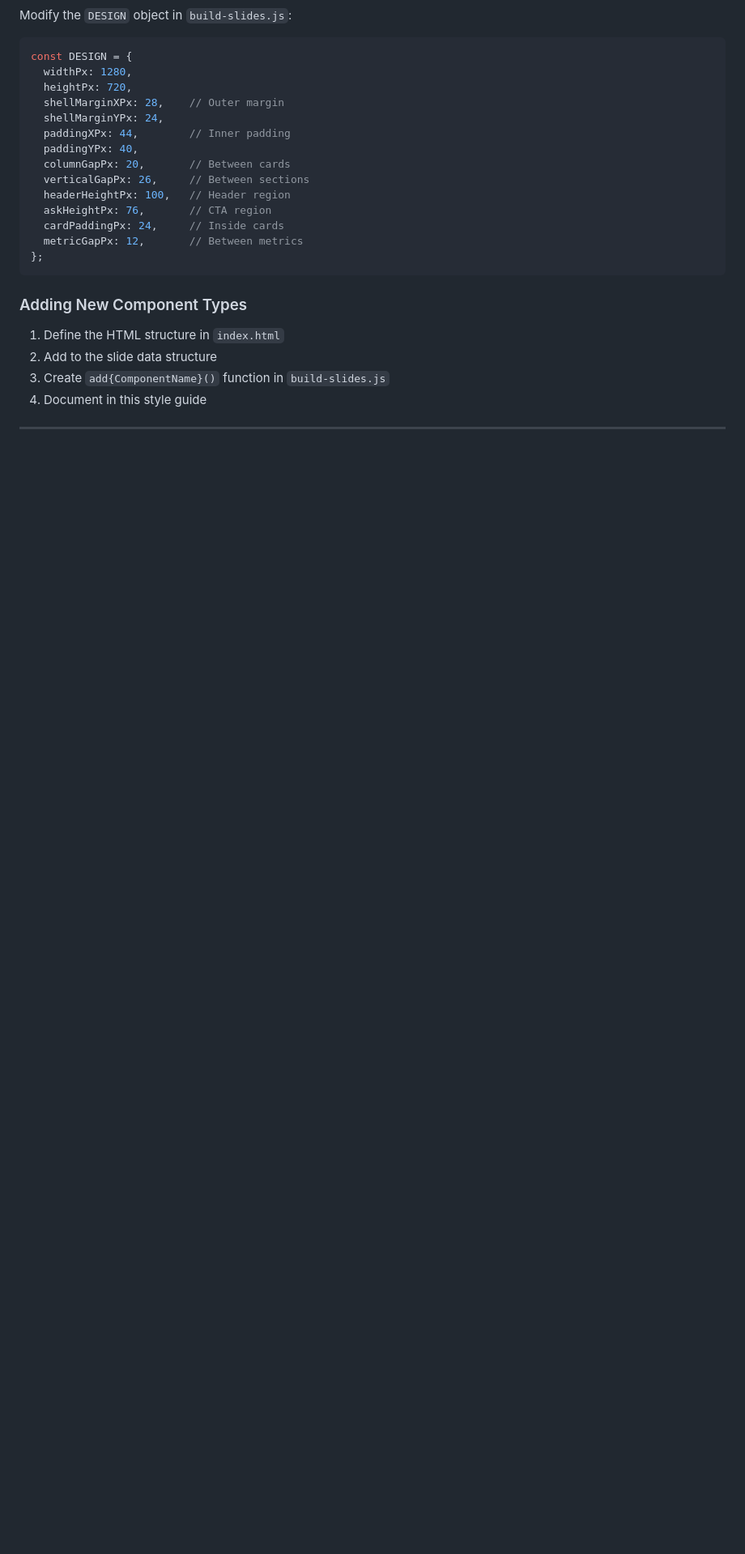
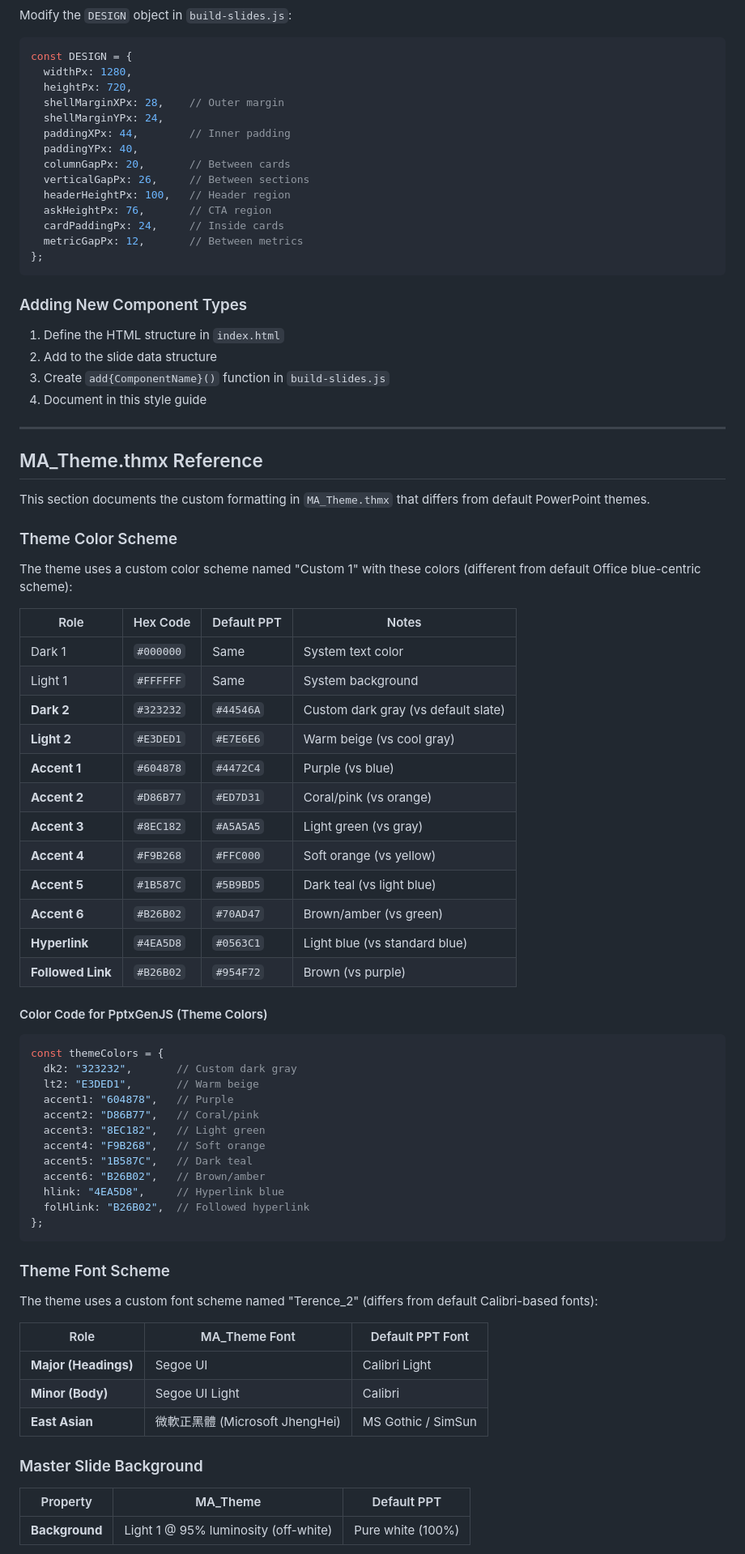
Before and after one commit to disjoin715/ChatGPT-Test, a Markdown page: STYLE_GUIDE.md, the part around one of its changes. Shown at 81% size. Drawn GitHub-style; blank space fills up the shorter version.

Commit message:
Add MA_Theme.thmx reference to style guide
Co-authored-by: alexiphc815 <alexiphc815@gmail.com>

````diff
--- a/STYLE_GUIDE.md
+++ b/STYLE_GUIDE.md
@@ -407,3 +408,59 @@ const DESIGN = {
 
 ---
 
+## MA_Theme.thmx Reference
+
+This section documents the custom formatting in `MA_Theme.thmx` that differs from default PowerPoint themes.
+
+### Theme Color Scheme
+
+The theme uses a custom color scheme named "Custom 1" with these colors (different from default Office blue-centric scheme):
+
+| Role | Hex Code | Default PPT | Notes |
+|------|----------|-------------|-------|
+| Dark 1 | `#000000` | Same | System text color |
+| Light 1 | `#FFFFFF` | Same | System background |
+| **Dark 2** | `#323232` | `#44546A` | Custom dark gray (vs default slate) |
+| **Light 2** | `#E3DED1` | `#E7E6E6` | Warm beige (vs cool gray) |
+| **Accent 1** | `#604878` | `#4472C4` | Purple (vs blue) |
+| **Accent 2** | `#D86B77` | `#ED7D31` | Coral/pink (vs orange) |
+| **Accent 3** | `#8EC182` | `#A5A5A5` | Light green (vs gray) |
+| **Accent 4** | `#F9B268` | `#FFC000` | Soft orange (vs yellow) |
+| **Accent 5** | `#1B587C` | `#5B9BD5` | Dark teal (vs light blue) |
+| **Accent 6** | `#B26B02` | `#70AD47` | Brown/amber (vs green) |
+| **Hyperlink** | `#4EA5D8` | `#0563C1` | Light blue (vs standard blue) |
+| **Followed Link** | `#B26B02` | `#954F72` | Brown (vs purple) |
+
+#### Color Code for PptxGenJS (Theme Colors)
+
+```javascript
+const themeColors = {
+  dk2: "323232",       // Custom dark gray
+  lt2: "E3DED1",       // Warm beige
+  accent1: "604878",   // Purple
+  accent2: "D86B77",   // Coral/pink
+  accent3: "8EC182",   // Light green
+  accent4: "F9B268",   // Soft orange
+  accent5: "1B587C",   // Dark teal
+  accent6: "B26B02",   // Brown/amber
+  hlink: "4EA5D8",     // Hyperlink blue
+  folHlink: "B26B02",  // Followed hyperlink
+};
+```
+
+### Theme Font Scheme
+
+The theme uses a custom font scheme named "Terence_2" (differs from default Calibri-based fonts):
+
+| Role | MA_Theme Font | Default PPT Font |
+|------|---------------|------------------|
+| **Major (Headings)** | Segoe UI | Calibri Light |
+| **Minor (Body)** | Segoe UI Light | Calibri |
+| **East Asian** | 微軟正黑體 (Microsoft JhengHei) | MS Gothic / SimSun |
+
+### Master Slide Background
+
+| Property | MA_Theme | Default PPT |
+|----------|----------|-------------|
+| **Background** | Light 1 @ 95% luminosity (off-white) | Pure white (100%) |
+
````
Also changed, not shown: other parts of STYLE_GUIDE.md (+93 -0 lines).
